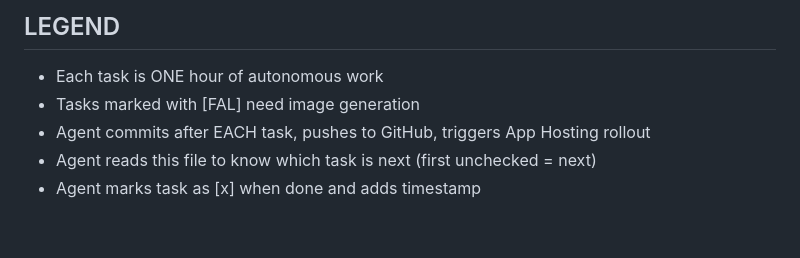
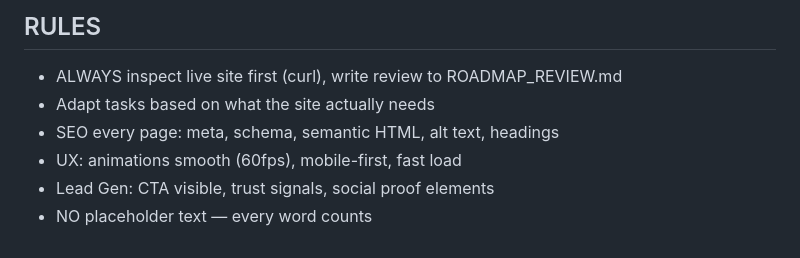
Before and after one commit to trbojevicstefan/angel-eyes, a Markdown page: ROADMAP.md, the part around one of its changes. Rendered like a GitHub page.

```diff
--- a/ROADMAP.md
+++ b/ROADMAP.md
@@ -101,7 +102,8 @@
 
-## LEGEND
-- Each task is ONE hour of autonomous work
-- Tasks marked with [FAL] need image generation
-- Agent commits after EACH task, pushes to GitHub, triggers App Hosting rollout
-- Agent reads this file to know which task is next (first unchecked = next)
-- Agent marks task as [x] when done and adds timestamp
+## RULES
+- ALWAYS inspect live site first (curl), write review to ROADMAP_REVIEW.md
+- Adapt tasks based on what the site actually needs
+- SEO every page: meta, schema, semantic HTML, alt text, headings
+- UX: animations smooth (60fps), mobile-first, fast load
+- Lead Gen: CTA visible, trust signals, social proof elements
+- NO placeholder text — every word counts
```
Also changed, not shown: other parts of ROADMAP.md (+92 -91 lines).
